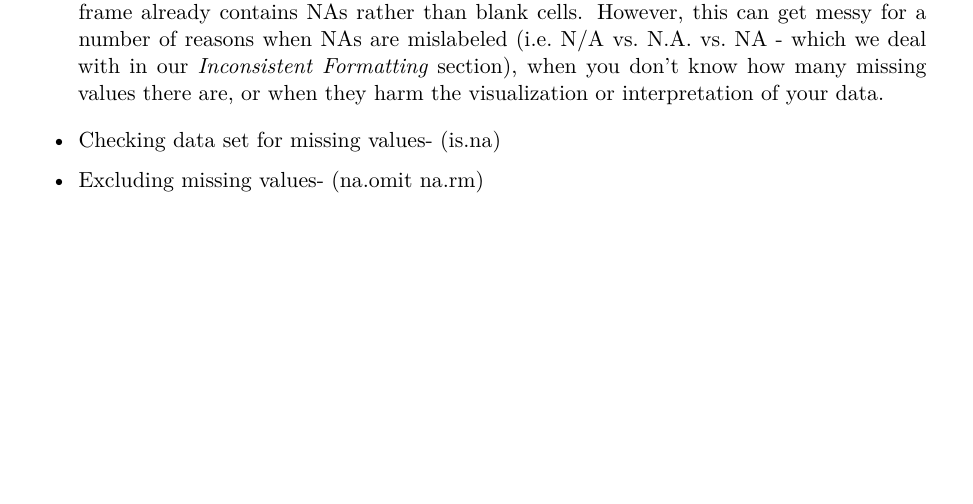
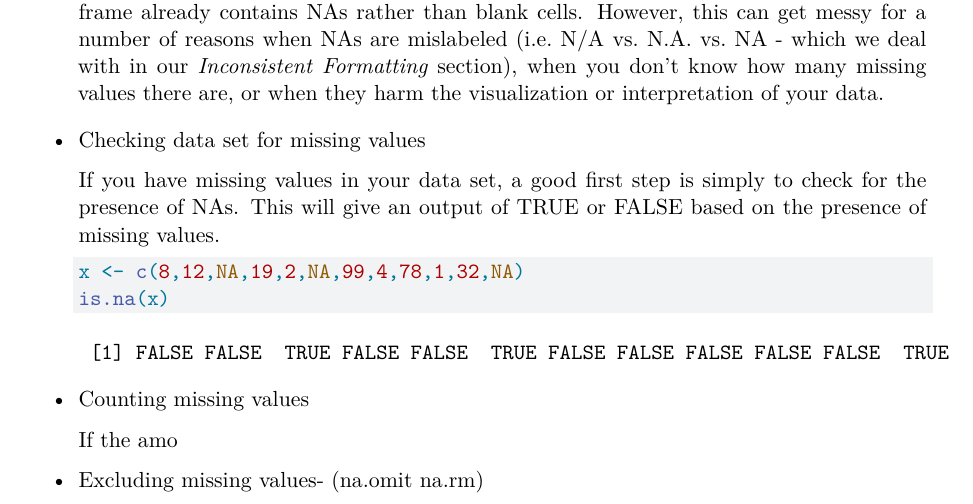
Before and after one commit to abigail-ella/Working_with_Data_SeasideChat, a Quarto document (Common-Data-Challenges.qmd): part of the page before the commit and part of page 1 of 2 after it, cut so that both start at the same text, the shorter picture padded with empty space. Rendered offline with R 4.5, knitr and Pandoc in place of Quarto, then LaTeX, with nearby package versions.

Commit message:
Checking for NAs

````diff
--- a/Common-Data-Challenges.qmd
+++ b/Common-Data-Challenges.qmd
@@ -20,7 +20,20 @@ Here, we've narrowed down six of the more common challenges we have experienced
 
     In R, missing values in a data set are often represented by NA. This will either be from blank cells being filled in with NAs as the data frame is uploaded or if the uploaded data frame already contains NAs rather than blank cells. However, this can get messy for a number of reasons when NAs are mislabeled (i.e. N/A vs. N.A. vs. NA - which we deal with in our *Inconsistent Formatting* section), when you don't know how many missing values there are, or when they harm the visualization or interpretation of your data.
 
--   Checking data set for missing values- (is.na)
+-   Checking data set for missing values
+
+    If you have missing values in your data set, a good first step is simply to check for the presence of NAs. This will give an output of TRUE or FALSE based on the presence of missing values.
+
+    ```{r}
+    #| output: TRUE
+
+    x <- c(8,12,NA,19,2,NA,99,4,78,1,32,NA)
+    is.na(x)
+    ```
+
+-   Counting missing values
+
+    If the amo
 
 -   Excluding missing values- (na.omit na.rm)
 
````
